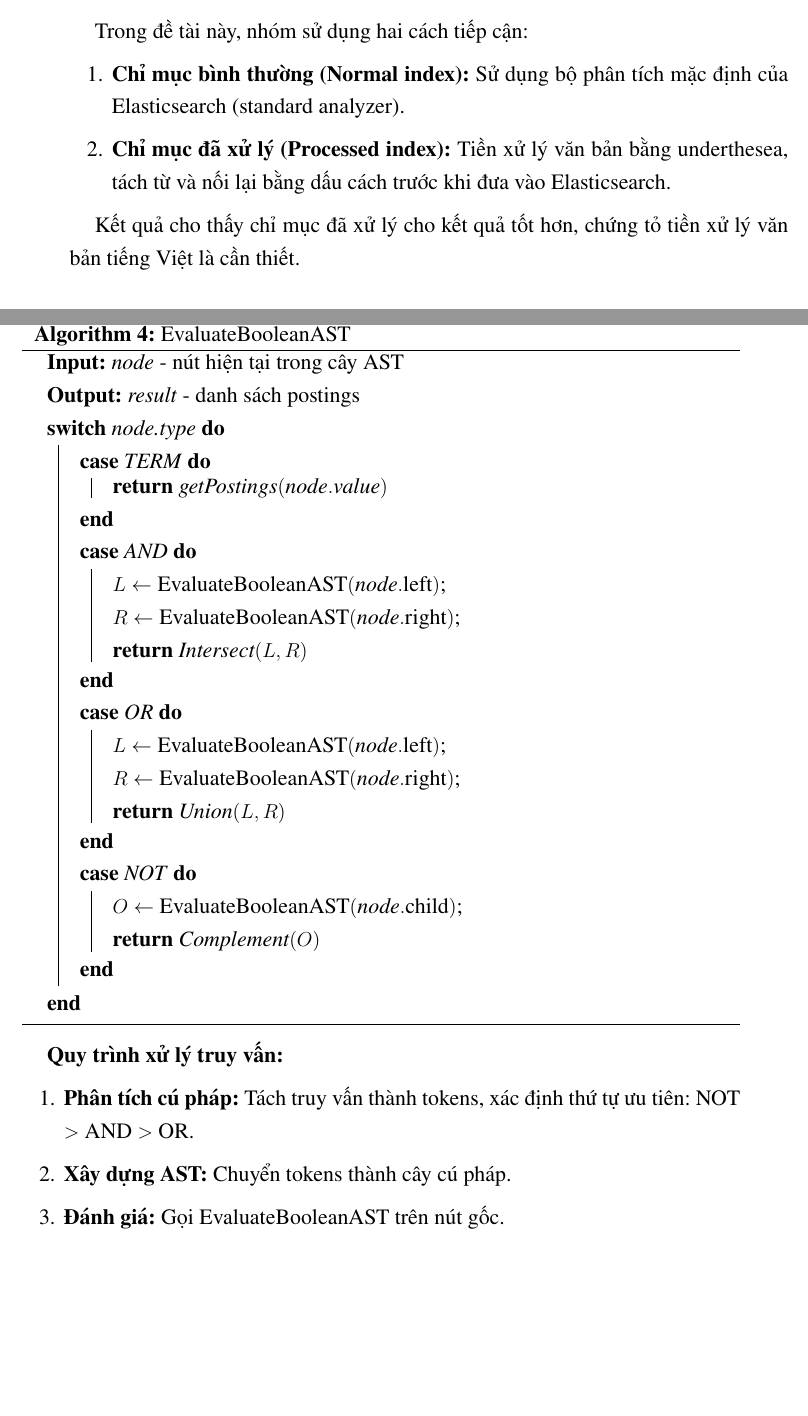
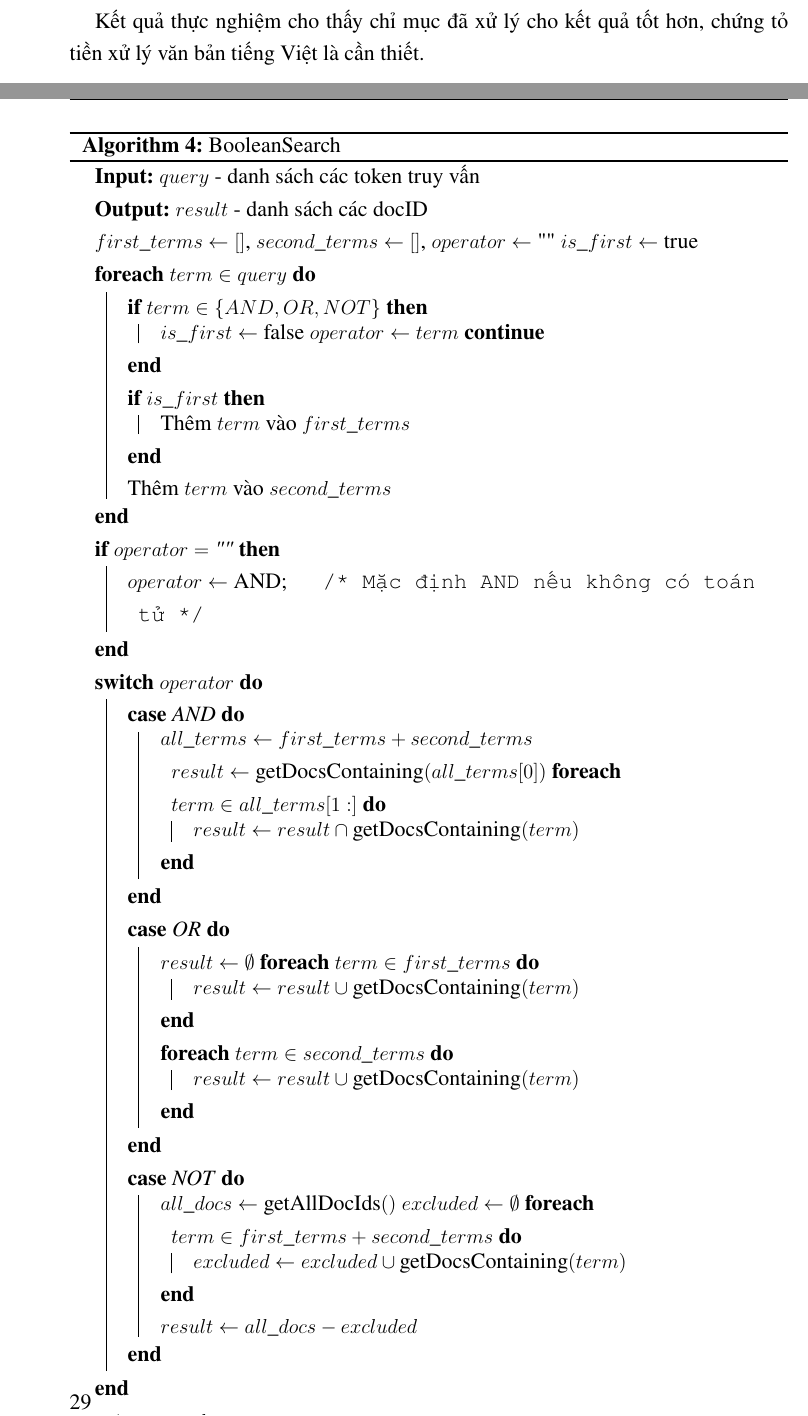
Before and after one commit to PTIT-Assignment-Projects/vietnamese-law-retrieval, a LaTeX thesis (report/BTL.tex, which reads report/Chuong/2_Co_so_ly_thuyet.tex, report/Chuong/3_Thuc_nghiem_va_ket_qua.tex): two parts of pages 26 and 35 of 47 before the commit and two parts of pages 30 and 36 of 48 after it, joined at a grey line, cut at the place of the change, the shorter picture padded with empty space. Compiled offline with pdfLaTeX; a LaTeX package or settings file that is missing is left out.

Commit message:
update report

```diff
--- a/report/Chuong/2_Co_so_ly_thuyet.tex
+++ b/report/Chuong/2_Co_so_ly_thuyet.tex
@@ -606,13 +606,4 @@ Hình \ref{fig:elasticsearch-architecture-retrieval} minh họa các bước tru
 \subsubsection{Xử lý ngôn ngữ}
 Elasticsearch hỗ trợ phân tích và tách từ đa ngôn ngữ. Tuy nhiên, bộ phân tích mặc định (standard analyzer) được thiết kế cho tiếng Anh. Với tiếng Việt, cần sử dụng bộ phân tích tùy chỉnh hoặc plugin hỗ trợ tiếng Việt.
 
-Trong đề tài này, nhóm sử dụng hai cách tiếp cận:
-\begin{enumerate}
-    \item \textbf{Chỉ mục bình thường (Normal index):} Sử dụng bộ phân tích mặc định của Elasticsearch (standard analyzer).
-
-    \item \textbf{Chỉ mục đã xử lý (Processed index):} Tiền xử lý văn bản bằng underthesea, tách từ và nối lại bằng dấu cách trước khi đưa vào Elasticsearch.
-\end{enumerate}
-
-Kết quả cho thấy chỉ mục đã xử lý cho kết quả tốt hơn, chứng tỏ tiền xử lý văn bản tiếng Việt là cần thiết.
-
 \end{document}
--- a/report/Chuong/3_Thuc_nghiem_va_ket_qua.tex
+++ b/report/Chuong/3_Thuc_nghiem_va_ket_qua.tex
@@ -82,6 +82,8 @@ Sự khác biệt giữa hai phương pháp:
 Mục tiêu của việc so sánh này là chứng minh tầm quan trọng của tiền xử lý văn bản tiếng Việt trong hệ thống tìm kiếm. Khi sử dụng bộ phân tích mặc định của Elasticsearch, văn bản tiếng Việt sẽ bị tách từ một cách không chính xác do đặc điểm của tiếng Việt là không có dấu cách giữa các từ trong từ ghép. Ví dụ, câu "Người phạm tội sẽ bị truy cứu trách nhiệm hình sự" sẽ bị tách thành các token riêng lẻ như "Người", "phạm", "tội", "sẽ", "bị", "truy", "cứu", "trách", "nhiệm", "hình", "sự" thay vì các từ ghép có nghĩa như "Người", "phạm", "tội", "truy", "cứu", "trách", "nhiệm", "hình", "sự".
 
 Điều này dẫn đến việc tìm kiếm với từ khóa "truy cứu" sẽ không khớp với văn bản vì Elasticsearch đã tách "truy" và "cứu" thành hai token riêng biệt. Ngược lại, khi văn bản đã được xử lý trước bằng underthesea, từ ghép "truy\_cứu" được giữ nguyên và việc tìm kiếm sẽ chính xác hơn.
+
+Kết quả thực nghiệm cho thấy chỉ mục đã xử lý cho kết quả tốt hơn, chứng tỏ tiền xử lý văn bản tiếng Việt là cần thiết.
 
 Quy trình đánh chỉ mục được thực hiện như sau:
 
@@ -267,37 +269,57 @@ Ví dụ: truy vấn "thuế AND (luật OR phạt)" được biểu diễn thà
 
 \begin{algorithm}[H]
-\caption{EvaluateBooleanAST}
+\caption{BooleanSearch}
 \SetAlgoLined
-\KwIn{\textit{node} - nút hiện tại trong cây AST}
-\KwOut{\textit{result} - danh sách postings}
-\Switch{\textit{node}.type}{
-    \Case{TERM}{
-        \Return{$\text{getPostings}(\textit{node}.\text{value})$}
+\KwIn{$query$ - danh sách các token truy vấn}
+\KwOut{$result$ - danh sách các docID}
+$first\_terms \leftarrow []$, $second\_terms \leftarrow []$, $operator \leftarrow \text{""}$
+$is\_first \leftarrow \text{true}$
+
+\ForEach{$term \in query$}{
+    \If{$term \in \{AND, OR, NOT\}$}{
+        $is\_first \leftarrow \text{false}$
+        $operator \leftarrow term$
+        \textbf{continue}
     }
+    \If{$is\_first$}{
+        Thêm $term$ vào $first\_terms$
+    }{
+        Thêm $term$ vào $second\_terms$
+    }
+}
+
+\If{$operator = \text{""}$}{
+    $operator \leftarrow \text{AND}$\tcc*{Mặc định AND nếu không có toán tử}
+}
+
+\Switch{$operator$}{
     \Case{AND}{
-        $L \leftarrow \text{EvaluateBooleanAST}(\textit{node}.\text{left})$\;
-        $R \leftarrow \text{EvaluateBooleanAST}(\textit{node}.\text{right})$\;
-        \Return{$\text{Intersect}(L, R)$}
+        $all\_terms \leftarrow first\_terms + second\_terms$
+        $result \leftarrow \text{getDocsContaining}(all\_terms[0])$
+        \ForEach{$term \in all\_terms[1:]$}{
+            $result \leftarrow result \cap \text{getDocsContaining}(term)$
+        }
     }
     \Case{OR}{
-        $L \leftarrow \text{EvaluateBooleanAST}(\textit{node}.\text{left})$\;
-        $R \leftarrow \text{EvaluateBooleanAST}(\textit{node}.\text{right})$\;
-        \Return{$\text{Union}(L, R)$}
+        $result \leftarrow \emptyset$
+        \ForEach{$term \in first\_terms$}{
+            $result \leftarrow result \cup \text{getDocsContaining}(term)$
+        }
+        \ForEach{$term \in second\_terms$}{
+            $result \leftarrow result \cup \text{getDocsContaining}(term)$
+        }
     }
     \Case{NOT}{
-        $O \leftarrow \text{EvaluateBooleanAST}(\textit{node}.\text{child})$\;
-        \Return{$\text{Complement}(O)$}
+        $all\_docs \leftarrow \text{getAllDocIds}()$
+        $excluded \leftarrow \emptyset$
+        \ForEach{$term \in first\_terms + second\_terms$}{
+            $excluded \leftarrow excluded \cup \text{getDocsContaining}(term)$
+        }
+        $result \leftarrow all\_docs - excluded$
     }
 }
+\Return{$result$}
 \end{algorithm}
-
-\textbf{Quy trình xử lý truy vấn:}
-
-\begin{enumerate}
-    \item \textbf{Phân tích cú pháp:} Tách truy vấn thành tokens, xác định thứ tự ưu tiên: NOT $>$ AND $>$ OR.
-    \item \textbf{Xây dựng AST:} Chuyển tokens thành cây cú pháp.
-    \item \textbf{Đánh giá:} Gọi $\text{EvaluateBooleanAST}$ trên nút gốc.
-\end{enumerate}
 
 \textbf{Hạn chế:} Do không có cơ chế xếp hạng, tất cả tài liệu khớp được trả về với cùng mức độ ưu tiên.
 
```
Also changed, not shown: report/Bia.tex (+1 -1 lines), report/Chuong/2_Co_so_ly_thuyet.tex (2 more changed lines), report/Chuong/3_Thuc_nghiem_va_ket_qua.tex (16 more changed lines).
